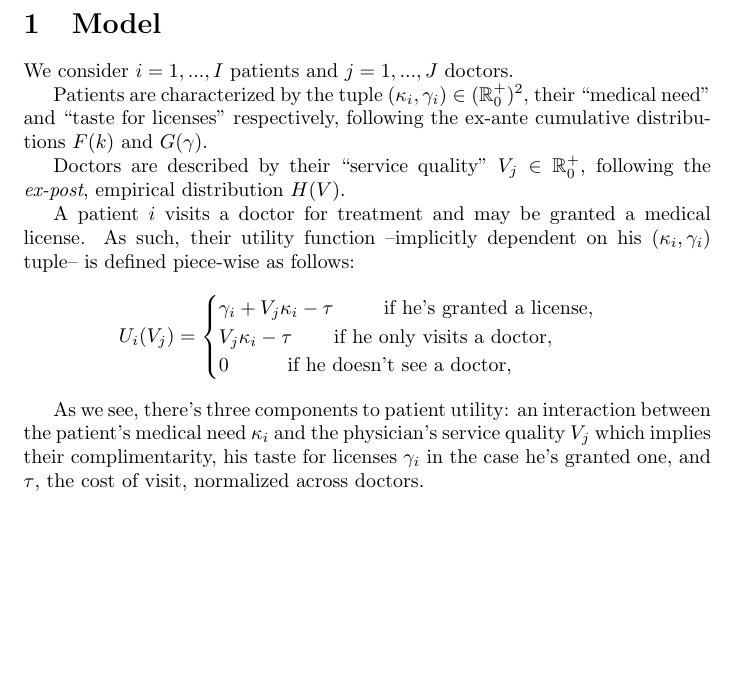
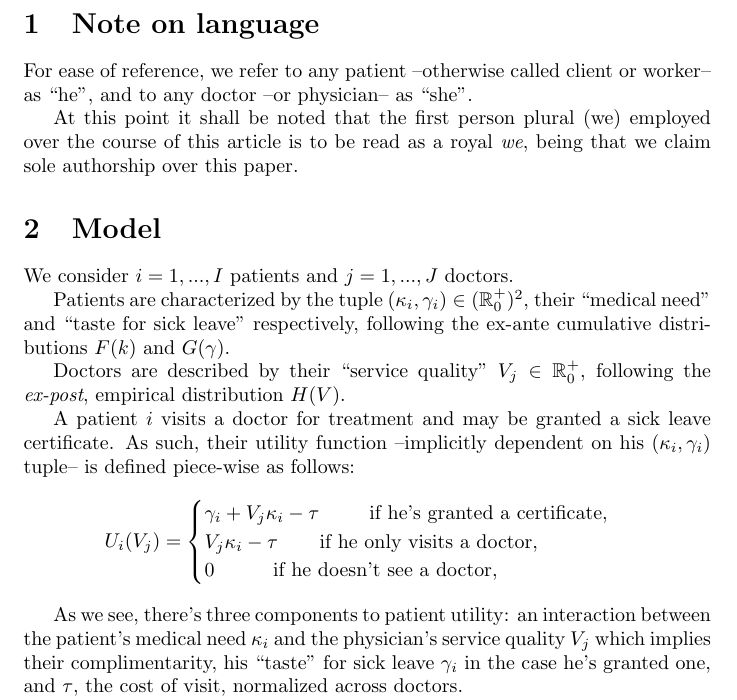
Before and after one commit to LeonTagle/Thesis-Draft, a LaTeX document (Model/model.tex): part of the page before the commit and part of page 1 of 2 after it, cut at the place of the change, the shorter picture padded with empty space. Compiled offline with pdfLaTeX.

Commit message:
Model update

```diff
--- a/Model/model.tex
+++ b/Model/model.tex
@@ -14,21 +14,28 @@
 \begin{document}
 
 
+\section{Note on language}
+
+For ease of reference, we refer to any patient --otherwise called client or worker-- as ``he'', and to any doctor --or physician-- as ``she''.
+
+At this point it shall be noted that the first person plural (we) employed over the course of this article is to be read as a royal \textit{we}, being that we claim sole authorship over this paper.
+
+
 \section{Model}
 
 We consider $i = 1, ..., I$ patients and $j = 1, ..., J$ doctors.
 
-Patients are characterized by the tuple $(\kappa_i,\gamma_i) \in (\mathbb{R}_0^+)^2$, their ``medical need'' and ``taste for licenses'' respectively, following the ex-ante cumulative distributions $F(k)$ and $G(\gamma)$.
+Patients are characterized by the tuple $(\kappa_i,\gamma_i) \in (\mathbb{R}_0^+)^2$, their ``medical need'' and ``taste for sick leave'' respectively, following the ex-ante cumulative distributions $F(k)$ and $G(\gamma)$.
 
 Doctors are described by their ``service quality'' $V_j \in \mathbb{R}_0^+$, following the \textit{ex-post}, empirical distribution $H(V)$.
 
-A patient $i$ visits a doctor for treatment and may be granted a medical license. As such, their utility function --implicitly dependent on his $(\kappa_i,\gamma_i)$ tuple-- is defined piece-wise as follows:
+A patient $i$ visits a doctor for treatment and may be granted a sick leave certificate. As such, their utility function --implicitly dependent on his $(\kappa_i,\gamma_i)$ tuple-- is defined piece-wise as follows:
     \[
 U_i(V_j) =\begin{cases}
-\gamma_i + V_j \kappa_i - \tau \text{  \hspace{0.65cm} if he’s granted a license,} \\
+\gamma_i + V_j \kappa_i - \tau \text{  \hspace{0.65cm} if he’s granted a certificate,} \\
 V_j \kappa_i - \tau \text{  \hspace{0.5cm} if he only visits a doctor,} \\
 0 \text{  \hspace{0.8cm} if he doesn't see a doctor,}
 \end{cases}
 \]
 
-As we see, there's three components to patient utility: an interaction between the patient's medical need $\kappa_i$ and the physician's service quality $V_j$ which implies their complimentarity, his taste for licenses $\gamma_i$ in the case he’s granted one, and $\tau$, the cost of visit, normalized across doctors.
+As we see, there's three components to patient utility: an interaction between the patient's medical need $\kappa_i$ and the physician's service quality $V_j$ which implies their complimentarity, his ``taste'' for sick leave $\gamma_i$ in the case he’s granted one, and $\tau$, the cost of visit, normalized across doctors.
```
Also changed, not shown: Literature/main.bbl (deleted), Literature/main.pdf (deleted), Model/model.pdf, Model/model.tex (34 more changed lines), 7 other files.
